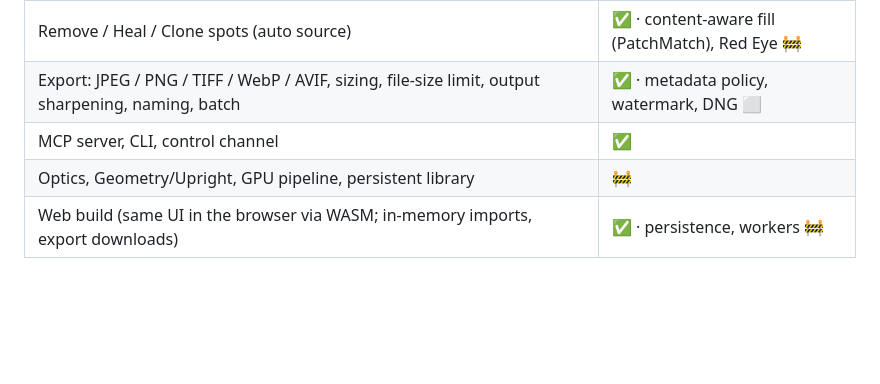
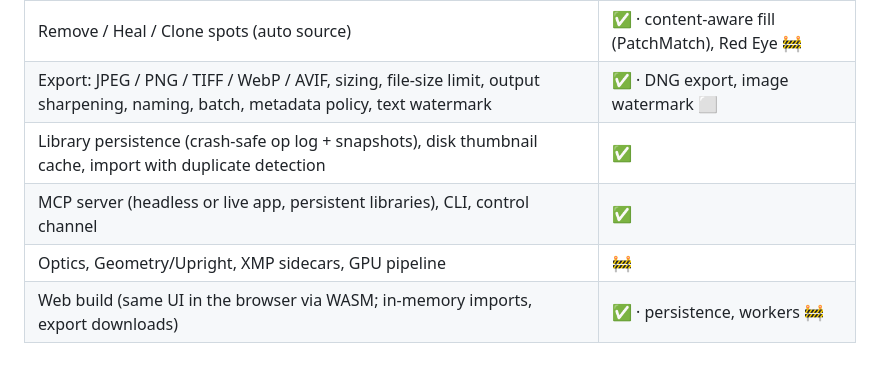
Before and after one commit to AER00/lightcraft, a Markdown page: README.md, the part around the change. Drawn GitHub-style; blank space fills up the shorter version.

Commit message:
docs: README feature status (persistence, MCP libraries, export metadata/watermark)
Co-Authored-By: Claude Opus 5.5 <noreply@anthropic.com>

```diff
--- a/README.md
+++ b/README.md
@@ -224,9 +224,10 @@ LightCraft is young and moving fast — see the [roadmap](ROADMAP.md) for estima
 | RAW: DNG, CR2, ARW, NEF (uncompressed) | ✅ · compressed NEF, CR3, RAF, ORF, RW2, PEF… 🚧 |
 | Detail: sharpening, luminance + colour noise reduction | ✅ · AI Denoise, Super Resolution ⬜ |
 | Remove / Heal / Clone spots (auto source) | ✅ · content-aware fill (PatchMatch), Red Eye 🚧 |
-| Export: JPEG / PNG / TIFF / WebP / AVIF, sizing, file-size limit, output sharpening, naming, batch | ✅ · metadata policy, watermark, DNG ⬜ |
-| MCP server, CLI, control channel | ✅ |
-| Optics, Geometry/Upright, GPU pipeline, persistent library | 🚧 |
+| Export: JPEG / PNG / TIFF / WebP / AVIF, sizing, file-size limit, output sharpening, naming, batch, metadata policy, text watermark | ✅ · DNG export, image watermark ⬜ |
+| Library persistence (crash-safe op log + snapshots), disk thumbnail cache, import with duplicate detection | ✅ |
+| MCP server (headless or live app, persistent libraries), CLI, control channel | ✅ |
+| Optics, Geometry/Upright, XMP sidecars, GPU pipeline | 🚧 |
 | Web build (same UI in the browser via WASM; in-memory imports, export downloads) | ✅ · persistence, workers 🚧 |
 
 <br>
```
